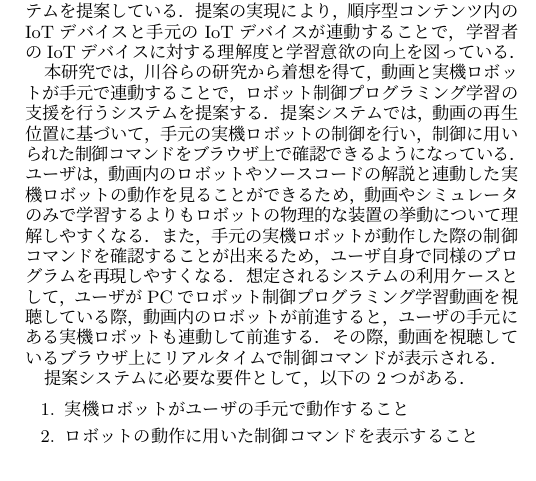
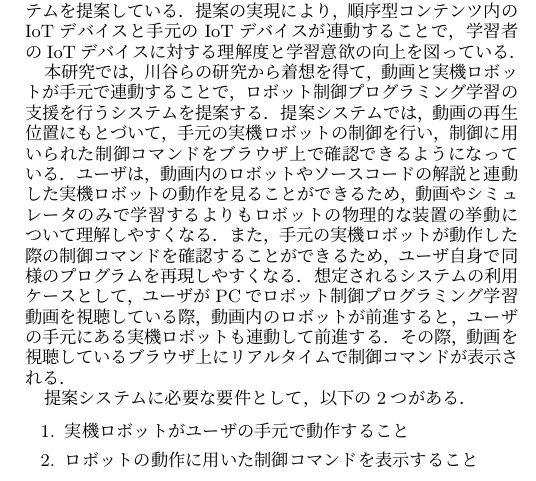
Before and after one commit to oss-fun/taki_robomech_2022, a LaTeX document (template_robomech2022_utf8.tex): part of one column of page 2 of 4, cut so that both start at the same text. Compiled offline with upLaTeX and dvipdfmx.

Commit message:
表記揺れの修正

```diff
--- a/template_robomech2022_utf8.tex
+++ b/template_robomech2022_utf8.tex
@@ -75,7 +75,7 @@ e-Learningによる学習は，教材の質が均一であり，講師毎の違
 
 \section{提案}
 動画やスライドといった順序型コンテンツと実機デバイスの連動によりプログラミング学習の支援を行っている研究として，川谷らの研究\cite{Kawatani}がある．この研究では，Web上に存在するIoTプログラミング学習が可能な順序型コンテンツに対して，コンテンツの順序に応じたプログラムを埋め込むことで，特定のタイミングでソースコードの表示やIoTデバイスの制御が可能なシステムを提案している．提案の実現により，順序型コンテンツ内のIoTデバイスと手元のIoTデバイスが連動することで，学習者のIoTデバイスに対する理解度と学習意欲の向上を図っている．
-\par 本研究では，川谷らの研究から着想を得て，動画と実機ロボットが手元で連動することで，ロボット制御プログラミング学習の支援を行うシステムを提案する．提案システムでは，動画の再生位置に基づいて，手元の実機ロボットの制御を行い，制御に用いられた制御コマンドをブラウザ上で確認できるようになっている．ユーザは，動画内のロボットやソースコードの解説と連動した実機ロボットの動作を見ることができるため，動画やシミュレータのみで学習するよりもロボットの物理的な装置の挙動について理解しやすくなる．また，手元の実機ロボットが動作した際の制御コマンドを確認することが出来るため，ユーザ自身で同様のプログラムを再現しやすくなる．想定されるシステムの利用ケースとして，ユーザがPCでロボット制御プログラミング学習動画を視聴している際，動画内のロボットが前進すると，ユーザの手元にある実機ロボットも連動して前進する．その際，動画を視聴しているブラウザ上にリアルタイムで制御コマンドが表示される．
+\par 本研究では，川谷らの研究から着想を得て，動画と実機ロボットが手元で連動することで，ロボット制御プログラミング学習の支援を行うシステムを提案する．提案システムでは，動画の再生位置にもとづいて，手元の実機ロボットの制御を行い，制御に用いられた制御コマンドをブラウザ上で確認できるようになっている．ユーザは，動画内のロボットやソースコードの解説と連動した実機ロボットの動作を見ることができるため，動画やシミュレータのみで学習するよりもロボットの物理的な装置の挙動について理解しやすくなる．また，手元の実機ロボットが動作した際の制御コマンドを確認することができるため，ユーザ自身で同様のプログラムを再現しやすくなる．想定されるシステムの利用ケースとして，ユーザがPCでロボット制御プログラミング学習動画を視聴している際，動画内のロボットが前進すると，ユーザの手元にある実機ロボットも連動して前進する．その際，動画を視聴しているブラウザ上にリアルタイムで制御コマンドが表示される．
 \par 提案システムに必要な要件として，以下の2つがある．
 
 \begin{enumerate}
```
Also changed, not shown: robomech2022.sty (line endings or trailing spaces), template_robomech2022_utf8.pdf, 5 other files.
